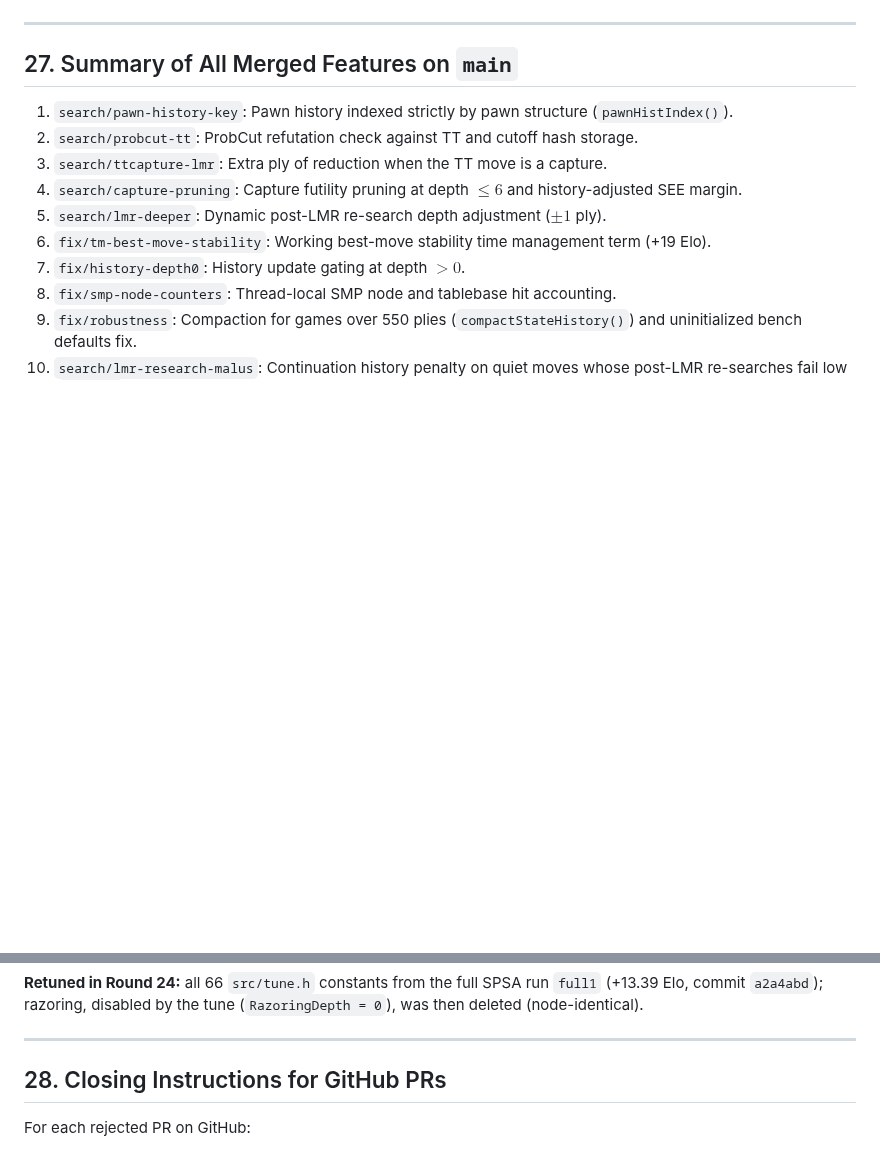
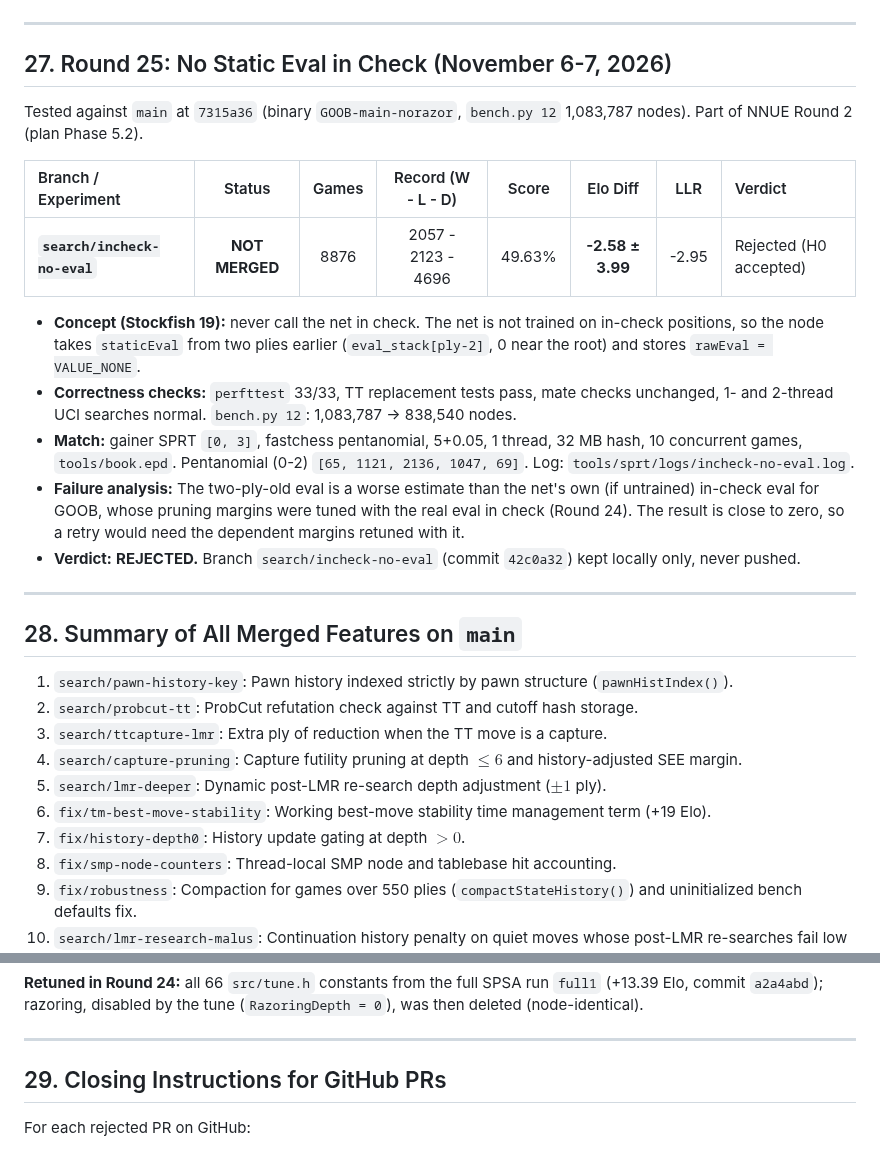
Before and after one commit to Gabrielkaos/ChessEngineGoobC, a Markdown page: documentations/search_pr_evaluations_oct2026.md, 2 parts joined by grey strips. GitHub-like rendering; blank space fills up the shorter version.

```diff
--- a/documentations/search_pr_evaluations_oct2026.md
+++ b/documentations/search_pr_evaluations_oct2026.md
@@ -631,7 +631,23 @@ After four rejected feature ports in a row (Rounds 20-23), every constant in `sr
 
 ---
 
-## 27. Summary of All Merged Features on `main`
+## 27. Round 25: No Static Eval in Check (November 6-7, 2026)
+
+Tested against `main` at `7315a36` (binary `GOOB-main-norazor`, `bench.py 12` 1,083,787 nodes). Part of NNUE Round 2 (plan Phase 5.2).
+
+| Branch / Experiment | Status | Games | Record (W - L - D) | Score | Elo Diff | LLR | Verdict |
+| :--- | :---: | :---: | :---: | :---: | :---: | :---: | :--- |
+| **`search/incheck-no-eval`** | **NOT MERGED** | 8876 | 2057 - 2123 - 4696 | 49.63% | **-2.58 ± 3.99** | -2.95 | Rejected (H0 accepted) |
+
+* **Concept (Stockfish 19):** never call the net in check. The net is not trained on in-check positions, so the node takes `staticEval` from two plies earlier (`eval_stack[ply-2]`, 0 near the root) and stores `rawEval = VALUE_NONE`.
+* **Correctness checks:** `perfttest` 33/33, TT replacement tests pass, mate checks unchanged, 1- and 2-thread UCI searches normal. `bench.py 12`: 1,083,787 -> 838,540 nodes.
+* **Match:** gainer SPRT `[0, 3]`, fastchess pentanomial, 5+0.05, 1 thread, 32 MB hash, 10 concurrent games, `tools/book.epd`. Pentanomial (0-2) `[65, 1121, 2136, 1047, 69]`. Log: `tools/sprt/logs/incheck-no-eval.log`.
+* **Failure analysis:** The two-ply-old eval is a worse estimate than the net's own (if untrained) in-check eval for GOOB, whose pruning margins were tuned with the real eval in check (Round 24). The result is close to zero, so a retry would need the dependent margins retuned with it.
+* **Verdict:** **REJECTED.** Branch `search/incheck-no-eval` (commit `42c0a32`) kept locally only, never pushed.
+
+---
+
+## 28. Summary of All Merged Features on `main`
 
 1. `search/pawn-history-key`: Pawn history indexed strictly by pawn structure (`pawnHistIndex()`).
 2. `search/probcut-tt`: ProbCut refutation check against TT and cutoff hash storage.
@@ -656,7 +672,7 @@ After four rejected feature ports in a row (Rounds 20-23), every constant in `sr
 
 ---
 
-## 28. Closing Instructions for GitHub PRs
+## 29. Closing Instructions for GitHub PRs
 
 For each rejected PR on GitHub:
 - `search/tt-value-as-eval`
```
Also changed, not shown: documentations/NNUE_IMPROVEMENT_PLAN_ROUND2.md (+2 -2 lines), documentations/nnue_results_log.md (+22 -0 lines).
